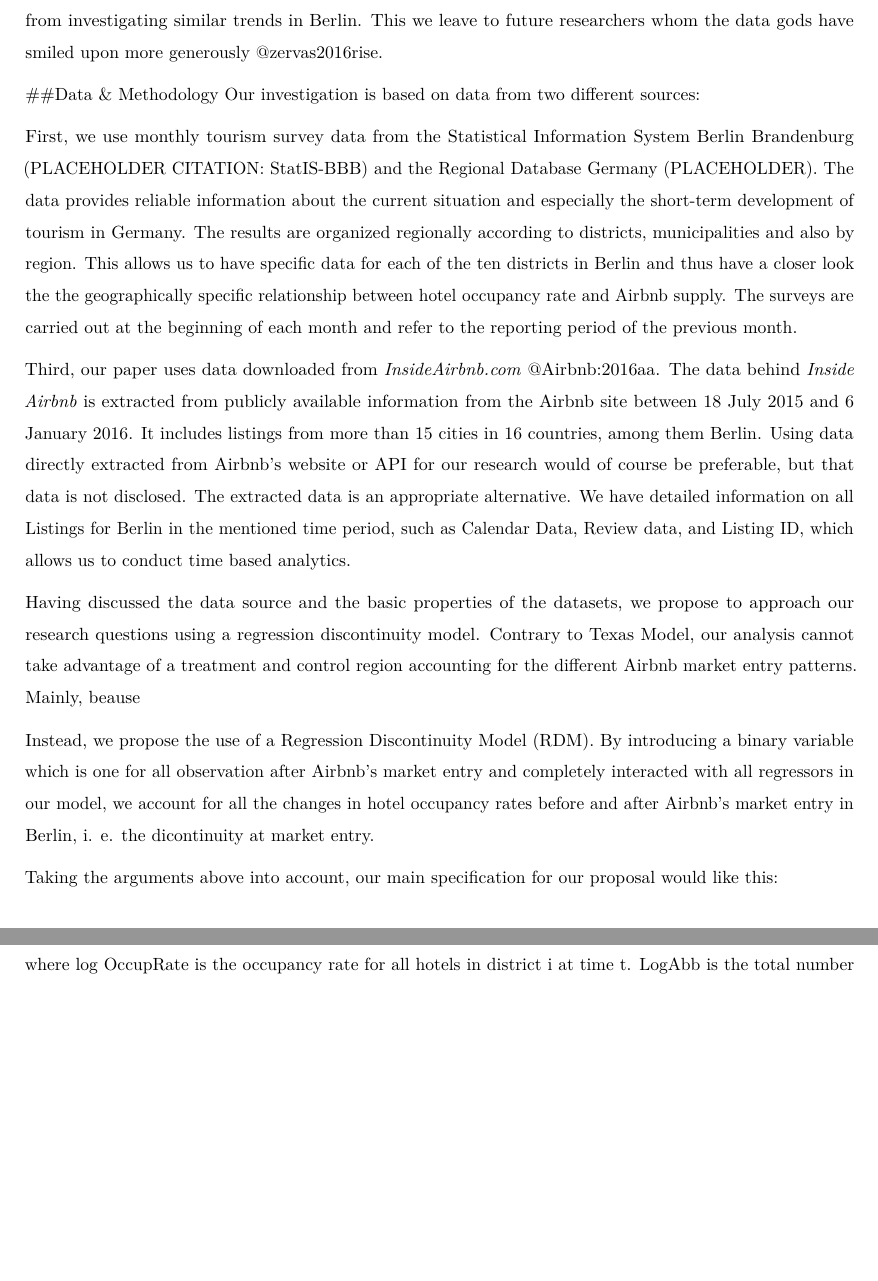
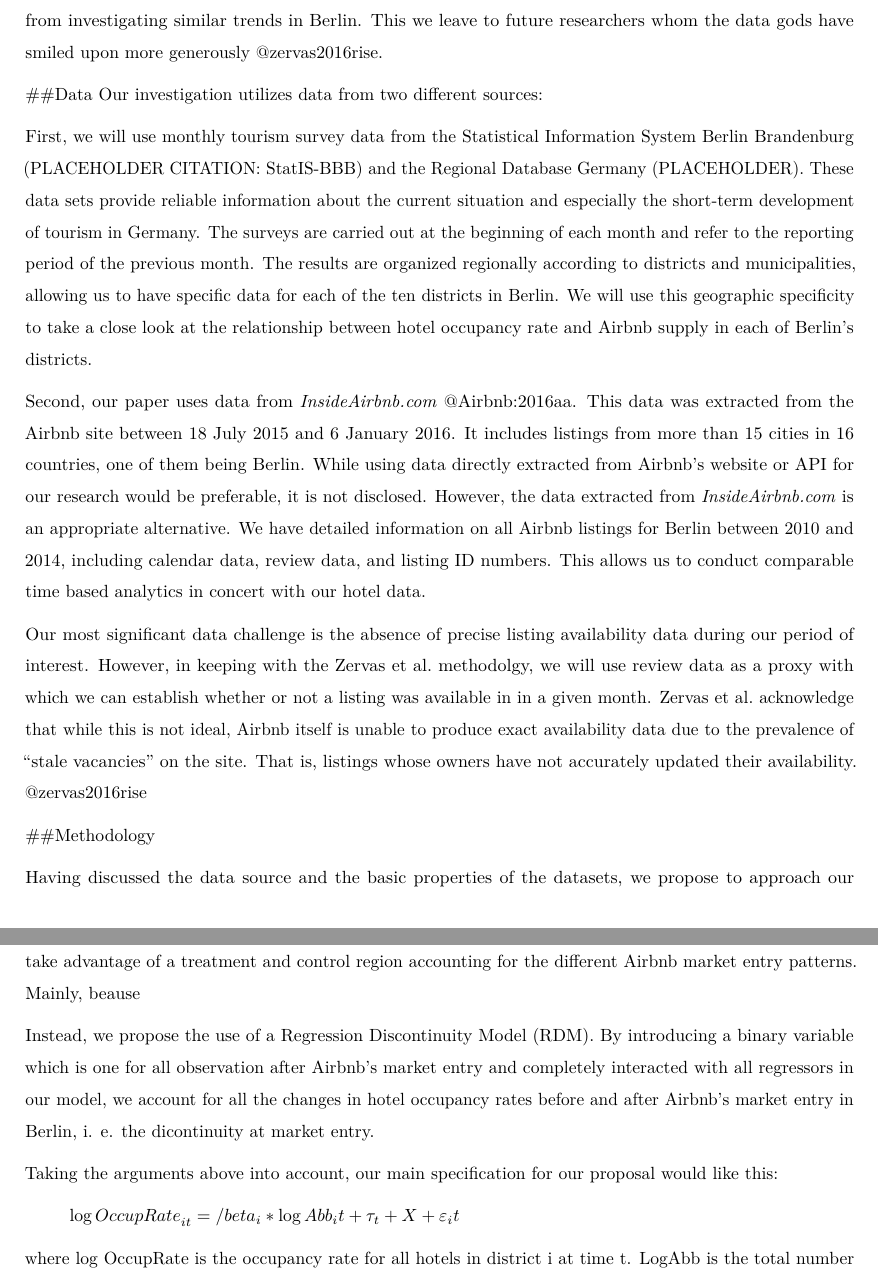
Before and after one commit to PHenriqueK/PairAssignment02, an R Markdown document (Final Proposal.rmd): two parts of pages 2 and 3 of 4, joined at a grey line, cut so that both start at the same text, the shorter picture padded with empty space. Rendered offline with R 4.5, knitr and Pandoc, then LaTeX, with nearby package versions; a font, style sheet, LaTeX package, included part or bibliography that could not be used is replaced or left out.

Commit message:
Updated Data Section

```diff
--- a/Final Proposal.rmd
+++ b/Final Proposal.rmd
@@ -4,7 +4,7 @@ author: "Paulo Kalkhake & Dan Murphy"
 date: "27 October 2016"
 output: pdf_document
 toc: FALSE
-bibliography: /Users/Paulo/GitHub/PairAssignment02/Final_Bibliography.bib
+bibliography: Final_Bibliography.bib
 linestretch: 1.5
 number_sections: TRUE
 
@@ -34,12 +34,17 @@ Our work is closely related to that of Zervas, Byers, & Prosperio, whose 2016 pa
 Zervas et al. (2016) go on to investigate the impact of Airbnb's presence on different types of hotels and how the presence of Airbnb may effect hotels' pricing models. They find that hotels with lower prices are more affected than higher priced hotels, and that Airbnb has significantly hindered hotels' ability to raise prices during high demand periods. Fascinating though this is, data and time limitations will prevent us from investigating similar trends in Berlin. This we leave to future researchers whom the data gods have smiled upon more generously @zervas2016rise.
 
 
-##Data & Methodology
-Our investigation is based on data from two different sources:
+##Data
+Our investigation utilizes data from two different sources:
 
-First, we use monthly tourism survey data from the Statistical Information System Berlin Brandenburg (PLACEHOLDER CITATION: StatIS-BBB) and the Regional Database Germany (PLACEHOLDER). The data provides reliable information about the current situation and especially the short-term development of tourism in Germany. The results are organized regionally according to districts, municipalities and also by region. This allows us to have specific data for each of the ten districts in Berlin and thus have a closer look the the geographically specific relationship between hotel occupancy rate and Airbnb supply. The surveys are carried out at the beginning of each month and refer to the reporting period of the previous month.
+First, we will use monthly tourism survey data from the Statistical Information System Berlin Brandenburg (PLACEHOLDER CITATION: StatIS-BBB) and the Regional Database Germany (PLACEHOLDER). These data sets provide reliable information about the current situation and especially the short-term development of tourism in Germany. The surveys are carried out at the beginning of each month and refer to the reporting period of the previous month. The results are organized regionally according to districts and municipalities, allowing us to have specific data for each of the ten districts in Berlin. We will use this geographic specificity to take a close look at the relationship between hotel occupancy rate and Airbnb supply in each of Berlin's districts.
 
-Third, our paper uses data downloaded from *InsideAirbnb.com* @Airbnb:2016aa. The data behind *Inside Airbnb* is extracted from publicly available information from the Airbnb site between 18 July 2015 and 6 January 2016. It includes listings from more than 15 cities in 16 countries, among them Berlin. Using data directly extracted from Airbnb's website or API for our research would of course be preferable, but that data is not disclosed. The extracted data is an appropriate alternative. We have detailed information on all Listings for Berlin in the mentioned time period, such as Calendar Data, Review data, and Listing ID, which allows us to conduct time based analytics.
+Second, our paper uses data from *InsideAirbnb.com* @Airbnb:2016aa. This data was extracted from the Airbnb site between 18 July 2015 and 6 January 2016. It includes listings from more than 15 cities in 16 countries, one of them being Berlin. While using data directly extracted from Airbnb's website or API for our research would be preferable, it is not disclosed. However, the data extracted from *InsideAirbnb.com* is an appropriate alternative. We have detailed information on all Airbnb listings for Berlin between 2010 and 2014, including calendar data, review data, and listing ID numbers. This allows us to conduct comparable time based analytics in concert with our hotel data.
+
+Our most significant data challenge is the absence of precise listing availability data during our period of interest. However, in keeping with the Zervas et al. methodolgy, we will use review data as a proxy with which we can establish whether or not a listing was available in in a given month. Zervas et al. acknowledge that while this is not ideal, Airbnb itself is unable to produce exact availability data due to the prevalence of "stale vacancies" on the site. That is, listings whose owners have not accurately updated their availability. @zervas2016rise
+
+
+##Methodology
 
 Having discussed the data source and the basic properties of the datasets, we propose to approach our research questions using a regression discontinuity model. Contrary to Texas Model, our analysis cannot take advantage of a treatment and control region accounting for the different Airbnb market entry patterns. Mainly, beause
 
```
